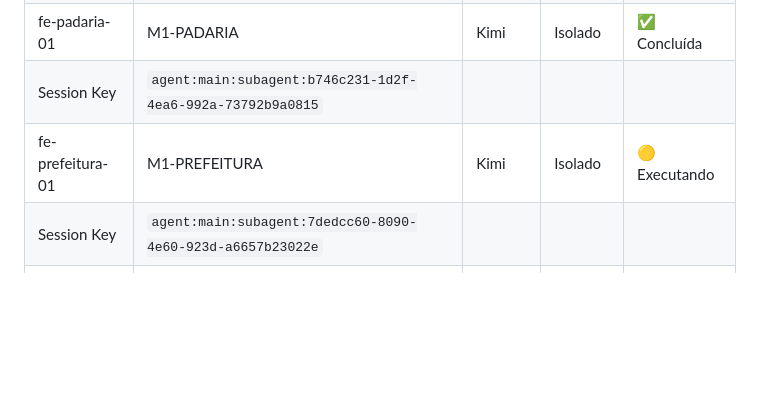
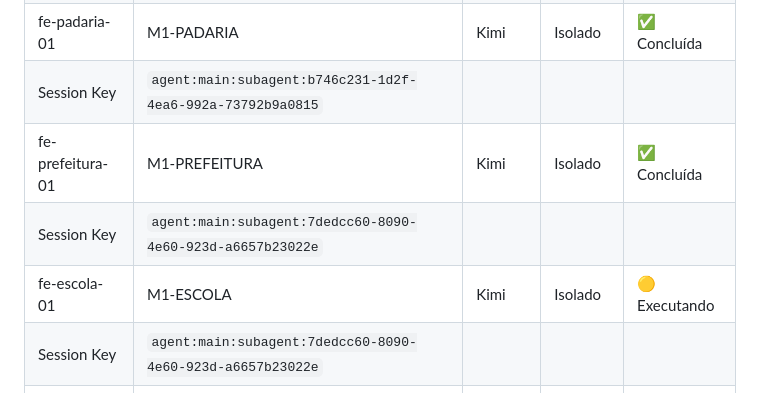
Before and after one commit to joaosbp/mundinho-divertido, a Markdown page: docs/ORQUESTRADOR.md, the part around the change. Rendered like a GitHub page; blank space fills up the shorter version.

Commit message:
chore(orquestrador): M1-PREFEITURA concluída, inicia M1-ESCOLA

```diff
--- a/docs/ORQUESTRADOR.md
+++ b/docs/ORQUESTRADOR.md
@@ -36,7 +36,9 @@
 | Session Key | `agent:main:subagent:7a12dc2e-2a30-4e4a-aa2c-42fa0c324f52` | | | |
 | fe-padaria-01 | M1-PADARIA | Kimi | Isolado | ✅ Concluída |
 | Session Key | `agent:main:subagent:b746c231-1d2f-4ea6-992a-73792b9a0815` | | | |
-| fe-prefeitura-01 | M1-PREFEITURA | Kimi | Isolado | 🟡 Executando |
+| fe-prefeitura-01 | M1-PREFEITURA | Kimi | Isolado | ✅ Concluída |
+| Session Key | `agent:main:subagent:7dedcc60-8090-4e60-923d-a6657b23022e` | | | |
+| fe-escola-01 | M1-ESCOLA | Kimi | Isolado | 🟡 Executando |
 | Session Key | `agent:main:subagent:7dedcc60-8090-4e60-923d-a6657b23022e` | | | |
 | Session Key | `agent:main:subagent:b746c231-1d2f-4ea6-992a-73792b9a0815` | | | |
 | Session Key | `agent:main:subagent:7a12dc2e-2a30-4e4a-aa2c-42fa0c324f52` | | | |
```
